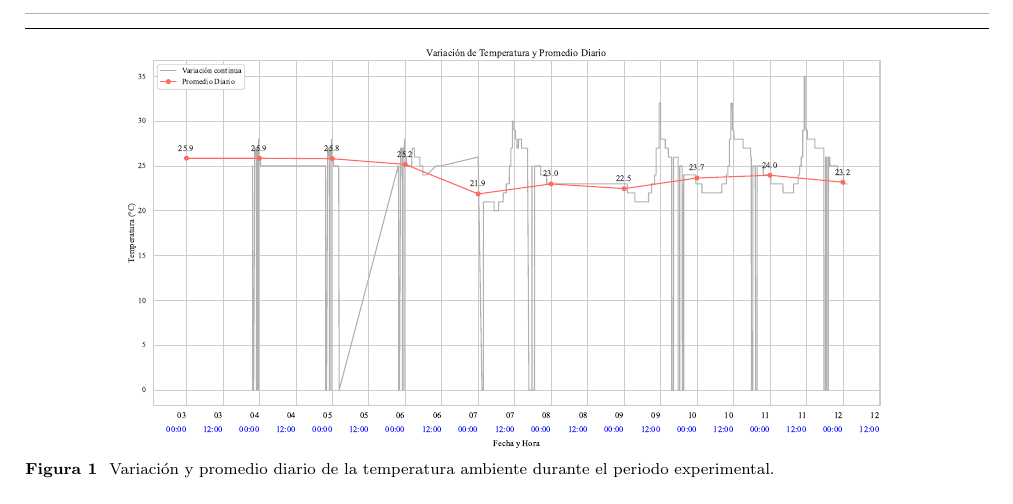
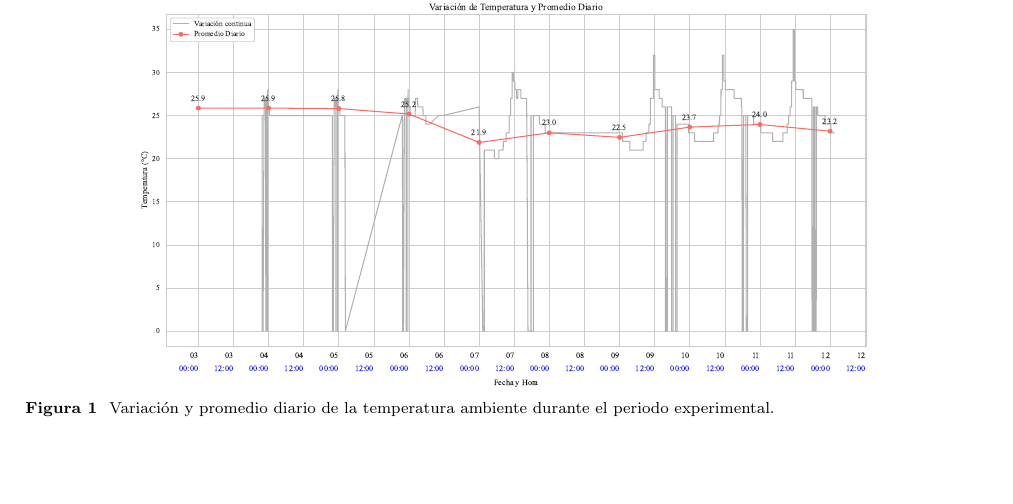
Before and after one commit to BraveHunt25/articulo_divulgacion_mi_2025_2, a LaTeX paper (src/main.tex): part of page 3 of 12 before the commit and part of page 2 of 10 after it, cut so that both start at the same text, the shorter picture padded with empty space. Compiled offline with pdfLaTeX.

Commit message:
Ultimos cambios

```diff
--- a/src/main.tex
+++ b/src/main.tex
@@ -181,16 +181,13 @@ Una de las variables consideradas por \cite{ref12} es la temperatura por su estr
 En la figura \ref{fig:temperatura_promedio} se reflejan todos los valores obtenidos en el transcurso del periodo de estudio y los promedios diarios de temperatura. Mientras que en la figura \ref{fig:temperatura_desviacion} se reflejan datos estadísticos de estos valores de temperatura registrados.
 
 A pesar de la variabilidad de los valores recopilados, al promediar los valores por día, se logra reflejar el comportamiento general de la temperatura en el espacio de estudio. Estos valores tienen un rango más corto en contraste con los valores originales, que va de los 21.9 hasta los 25.9 grados centígrados.
-
-
-
 %%----------- Figura ------------
 \end{multicols}
 \begin{figure}[H]
     \hrule
     \vspace{0.2cm}
     \centering
-    \includegraphics[width=0.8\textwidth]{assets/temperatura_continua_y_promedio.eps}
+    \includegraphics[width=0.77\textwidth]{assets/temperatura_continua_y_promedio.eps}
     \caption{Variación y promedio diario de la temperatura ambiente durante el periodo experimental.}
     \label{fig:temperatura_promedio}
 
```
Also changed, not shown: src/main.pdf, src/main.tex (6 more changed lines).
